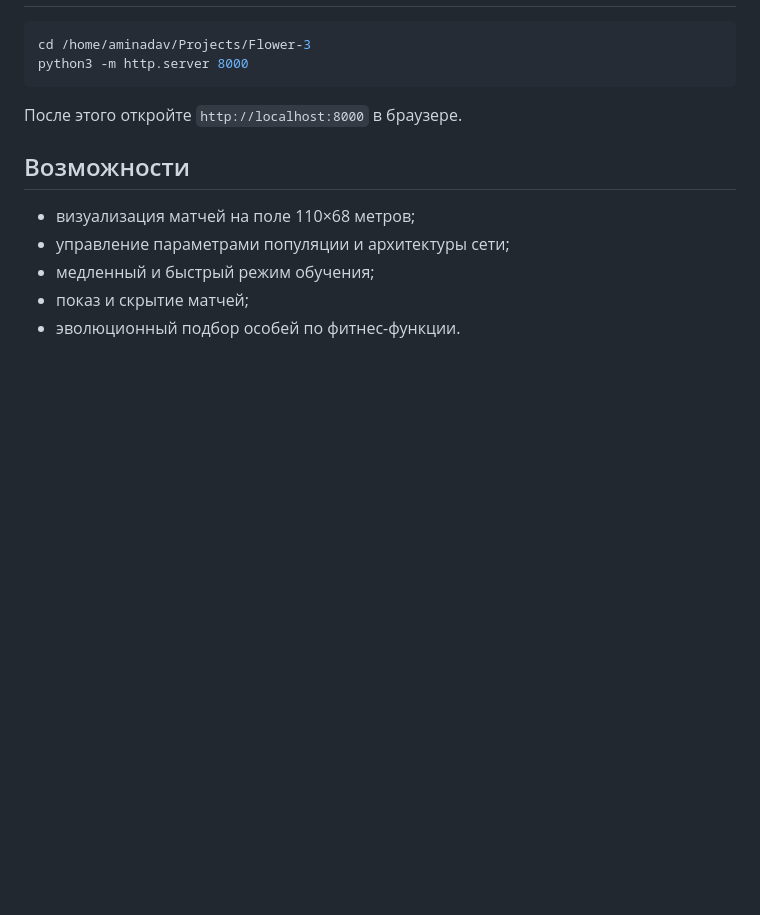
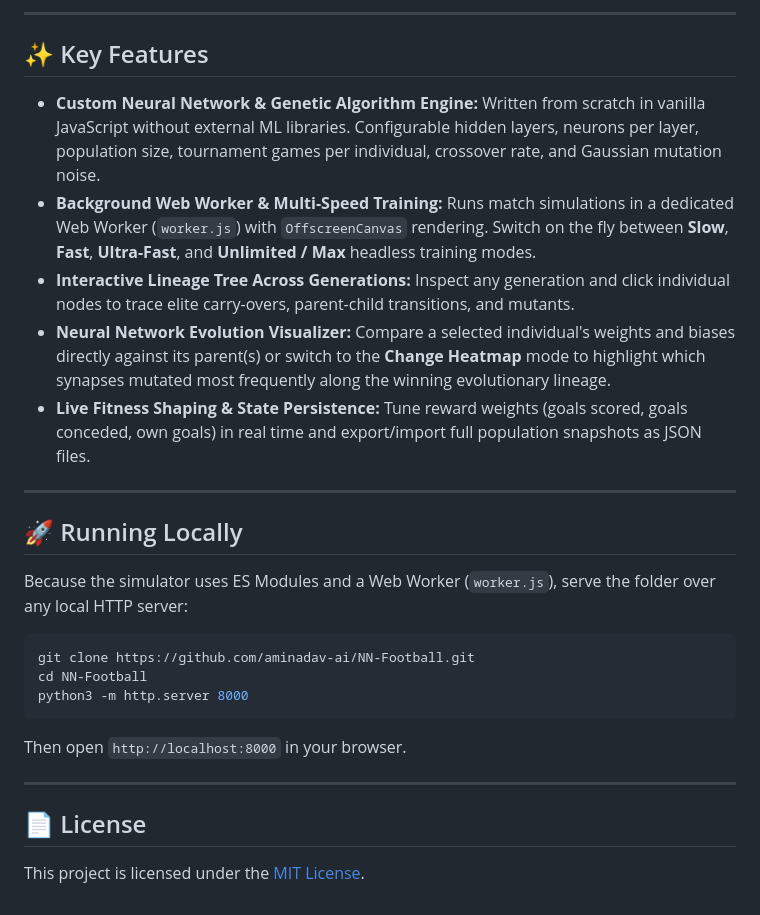
Before and after one commit to aminadav-ai/NN-Football, a Markdown page: README.md, the part around the change printed below. Drawn GitHub-style; blank space fills up the shorter version.

Commit message:
feat(i18n): translate UI to English, add MIT license, badges, and screenshots

````diff
--- a/README.md
+++ b/README.md
@@ -6,15 +23,29 @@
+---
+
+## ✨ Key Features
+
+- **Custom Neural Network & Genetic Algorithm Engine:** Written from scratch in vanilla JavaScript without external ML libraries. Configurable hidden layers, neurons per layer, population size, tournament games per individual, crossover rate, and Gaussian mutation noise.
+- **Background Web Worker & Multi-Speed Training:** Runs match simulations in a dedicated Web Worker (`worker.js`) with `OffscreenCanvas` rendering. Switch on the fly between **Slow**, **Fast**, **Ultra-Fast**, and **Unlimited / Max** headless training modes.
+- **Interactive Lineage Tree Across Generations:** Inspect any generation and click individual nodes to trace elite carry-overs, parent-child transitions, and mutants.
+- **Neural Network Evolution Visualizer:** Compare a selected individual's weights and biases directly against its parent(s) or switch to the **Change Heatmap** mode to highlight which synapses mutated most frequently along the winning evolutionary lineage.
+- **Live Fitness Shaping & State Persistence:** Tune reward weights (goals scored, goals conceded, own goals) in real time and export/import full population snapshots as JSON files.
+
+---
+
+## 🚀 Running Locally
+
+Because the simulator uses ES Modules and a Web Worker (`worker.js`), serve the folder over any local HTTP server:
 
 ```bash
-cd /home/aminadav/Projects/Flower-3
+git clone https://github.com/aminadav-ai/NN-Football.git
+cd NN-Football
 python3 -m http.server 8000
 ```
 
-После этого откройте `http://localhost:8000` в браузере.
+Then open `http://localhost:8000` in your browser.
 
-## Возможности
+---
 
-- визуализация матчей на поле 110×68 метров;
-- управление параметрами популяции и архитектуры сети;
-- медленный и быстрый режим обучения;
-- показ и скрытие матчей;
-- эволюционный подбор особей по фитнес-функции.
+## 📄 License
+
+This project is licensed under the [MIT License](./LICENSE).
````
Also changed, not shown: other parts of README.md (+20 -3 lines), docs/screenshots/01_pitch_and_evolution.png (added), docs/screenshots/02_sidebar_controls.png (added), 4 other files.
